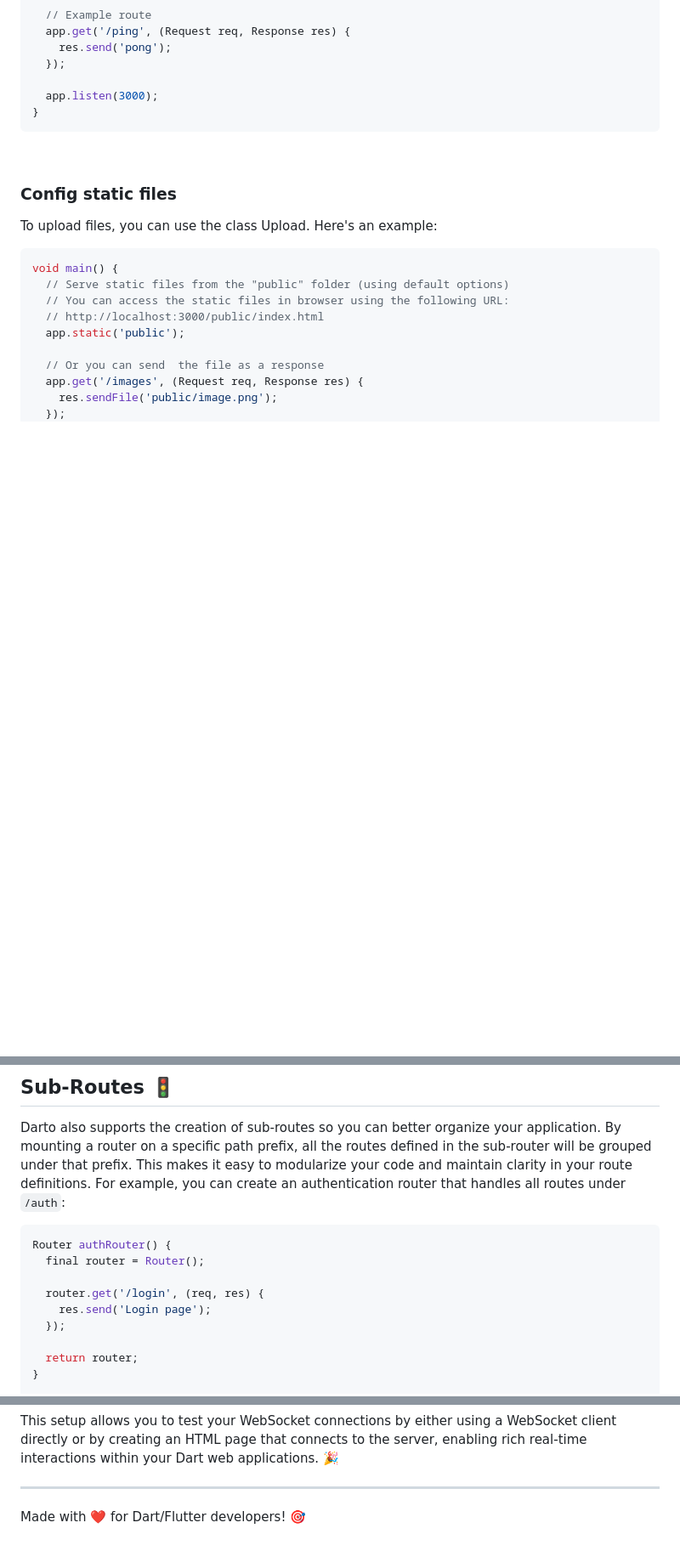
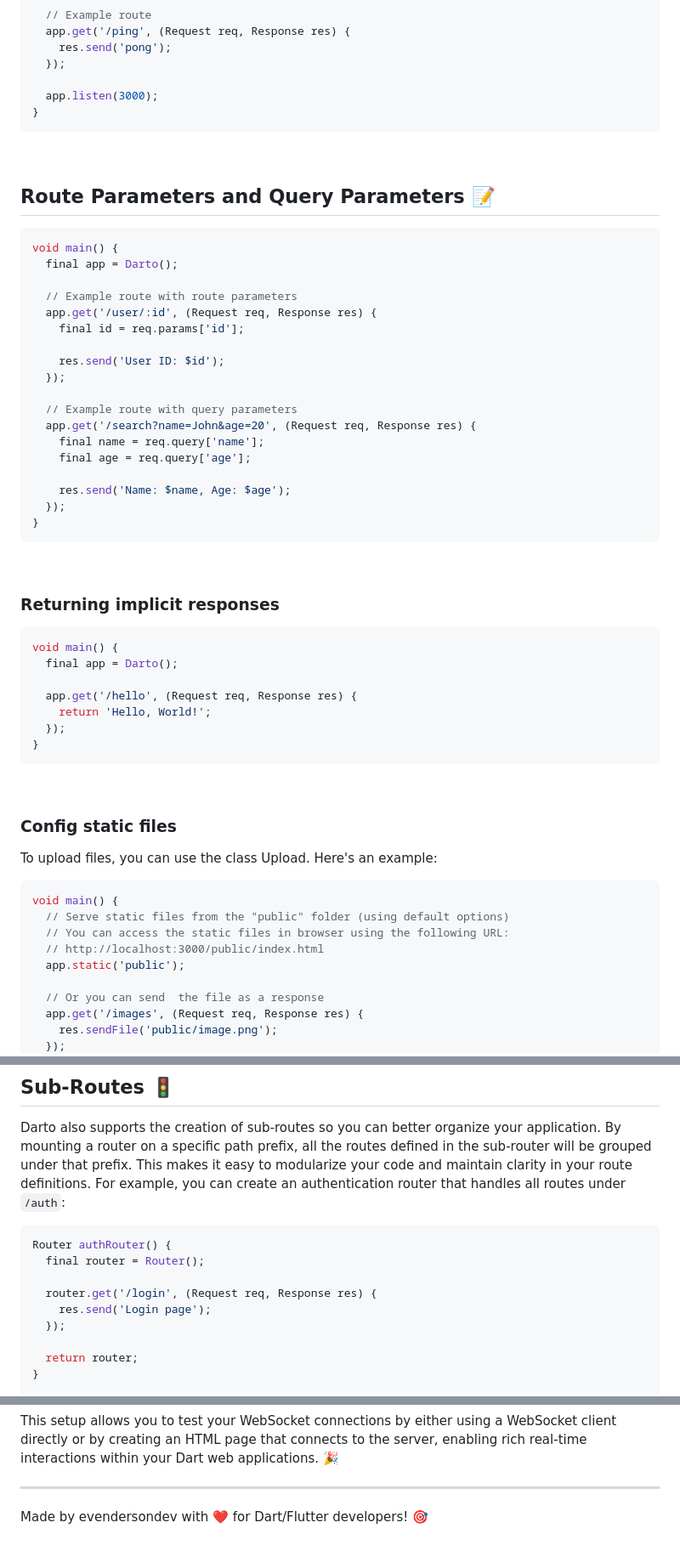
Before and after one commit to evandersondev/darto, a Markdown page: README.md, 3 parts joined by grey strips. Shown: that part at 85% size. GitHub-like rendering; blank space fills up the shorter version.

````diff
--- a/README.md
+++ b/README.md
@@ -49,6 +65,45 @@ void main() {
   });
 
   app.listen(3000);
+}
+```
+
+<br>
+
+## Route Parameters and Query Parameters 📝
+
+```dart
+void main() {
+  final app = Darto();
+
+  // Example route with route parameters
+  app.get('/user/:id', (Request req, Response res) {
+    final id = req.params['id'];
+
+    res.send('User ID: $id');
+  });
+
+  // Example route with query parameters
+  app.get('/search?name=John&age=20', (Request req, Response res) {
+    final name = req.query['name'];
+    final age = req.query['age'];
+
+    res.send('Name: $name, Age: $age');
+  });
+}
+```
+
+<br>
+
+### Returning implicit responses
+
+```dart
+void main() {
+  final app = Darto();
+
+  app.get('/hello', (Request req, Response res) {
+    return 'Hello, World!';
+  });
 }
 ```
 
@@ -202,7 +257,7 @@ Darto also supports the creation of sub-routes so you can better organize your a
 Router authRouter() {
   final router = Router();
 
-  router.get('/login', (req, res) {
+  router.get('/login', (Request req, Response res) {
     res.send('Login page');
   });
 
@@ -328,4 +482,4 @@ This setup allows you to test your WebSocket connections by either using a WebSo
 
 ---
 
-Made with ❤️ for Dart/Flutter developers! 🎯
+Made by evendersondev with ❤️ for Dart/Flutter developers! 🎯
````
Also changed, not shown: other parts of README.md (+120 -5 lines), CHANGELOG.md (+4 -0 lines), assets/logo.png (added), 5 other files.
